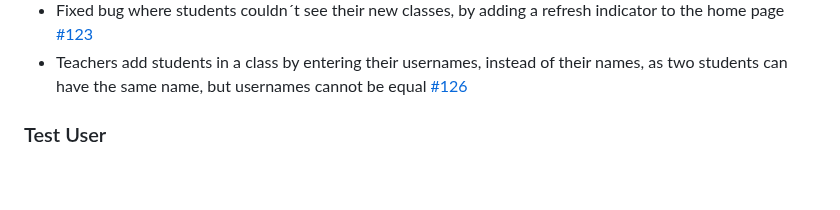
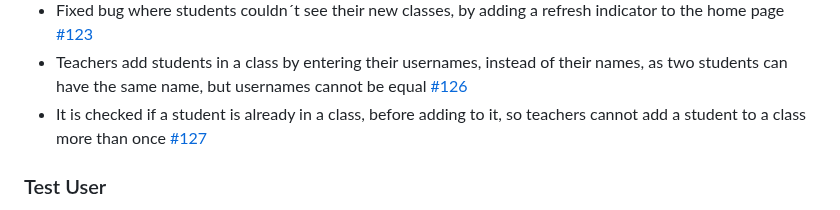
Before and after one commit to TM-1-3/LearnVironment, a Markdown page: CHANGELOG.md, the part around the change. GitHub-like rendering; blank space fills up the shorter version.

```diff
--- a/CHANGELOG.md
+++ b/CHANGELOG.md
@@ -94,6 +94,7 @@
 - Organized source code in firestore service and dataservice reposirtories [#105](https://github.com/LEIC-ES-2024-25/2LEIC13T3/issues/105)
 - Fixed bug where students couldn´t see their new classes, by adding a refresh indicator to the home page [#123](https://github.com/LEIC-ES-2024-25/2LEIC13T3/issues/123)
 - Teachers add students in a class by entering their usernames, instead of their names, as two students can have the same name, but usernames cannot be equal [#126](https://github.com/LEIC-ES-2024-25/2LEIC13T3/issues/126)
+- It is checked if a student is already in a class, before adding to it, so teachers cannot add a student to a class more than once [#127](https://github.com/LEIC-ES-2024-25/2LEIC13T3/issues/127)
 
 ### Test User
 - email: up202307719@g.uporto.pt
```
